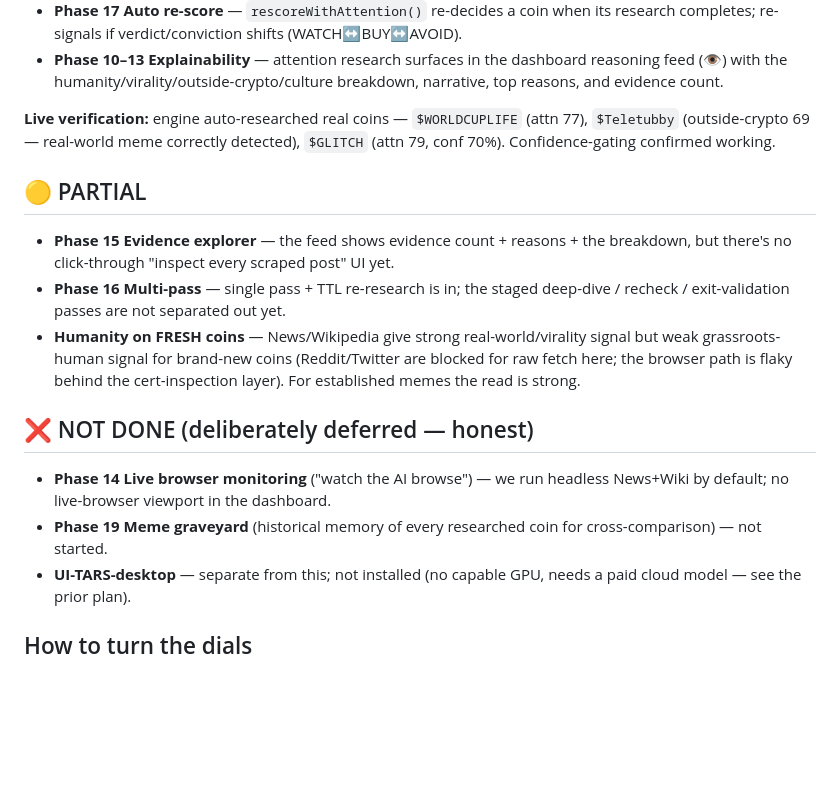
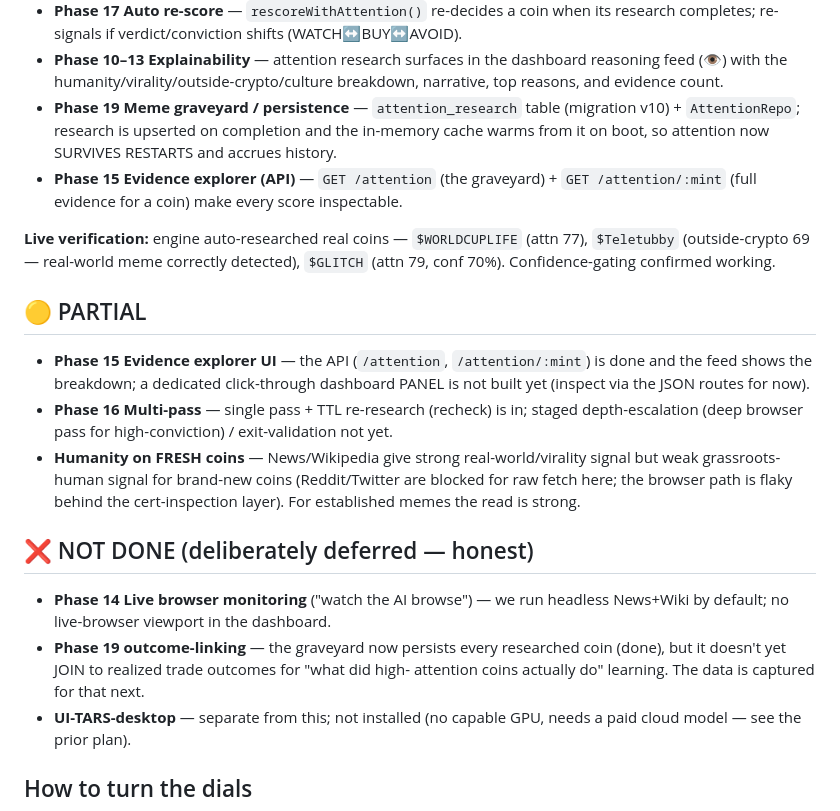
Before and after one commit to evan-massang/coin, a Markdown page: ATHENA_STATUS.md, the part around the change. Rendered like a GitHub page; blank space fills up the shorter version.

Commit message:
docs(athena): mark persistence + evidence routes done in status
Co-Authored-By: Claude Opus 4.8 <noreply@anthropic.com>

```diff
--- a/ATHENA_STATUS.md
+++ b/ATHENA_STATUS.md
@@ -25,16 +25,22 @@ final build (dashboard at http://127.0.0.1:3000).
 - **Phase 10–13 Explainability** — attention research surfaces in the dashboard
   reasoning feed (👁) with the humanity/virality/outside-crypto/culture breakdown,
   narrative, top reasons, and evidence count.
+- **Phase 19 Meme graveyard / persistence** — `attention_research` table (migration
+  v10) + `AttentionRepo`; research is upserted on completion and the in-memory cache
+  warms from it on boot, so attention now SURVIVES RESTARTS and accrues history.
+- **Phase 15 Evidence explorer (API)** — `GET /attention` (the graveyard) +
+  `GET /attention/:mint` (full evidence for a coin) make every score inspectable.
 
 **Live verification:** engine auto-researched real coins — `$WORLDCUPLIFE` (attn 77),
 `$Teletubby` (outside-crypto 69 — real-world meme correctly detected), `$GLITCH`
 (attn 79, conf 70%). Confidence-gating confirmed working.
 
 ## 🟡 PARTIAL
-- **Phase 15 Evidence explorer** — the feed shows evidence count + reasons + the
-  breakdown, but there's no click-through "inspect every scraped post" UI yet.
-- **Phase 16 Multi-pass** — single pass + TTL re-research is in; the staged
-  deep-dive / recheck / exit-validation passes are not separated out yet.
+- **Phase 15 Evidence explorer UI** — the API (`/attention`, `/attention/:mint`) is
+  done and the feed shows the breakdown; a dedicated click-through dashboard PANEL
+  is not built yet (inspect via the JSON routes for now).
+- **Phase 16 Multi-pass** — single pass + TTL re-research (recheck) is in; staged
+  depth-escalation (deep browser pass for high-conviction) / exit-validation not yet.
 - **Humanity on FRESH coins** — News/Wikipedia give strong real-world/virality
   signal but weak grassroots-human signal for brand-new coins (Reddit/Twitter are
   blocked for raw fetch here; the browser path is flaky behind the cert-inspection
@@ -43,8 +49,9 @@ final build (dashboard at http://127.0.0.1:3000).
 ## ❌ NOT DONE (deliberately deferred — honest)
 - **Phase 14 Live browser monitoring** ("watch the AI browse") — we run headless
   News+Wiki by default; no live-browser viewport in the dashboard.
-- **Phase 19 Meme graveyard** (historical memory of every researched coin for
-  cross-comparison) — not started.
+- **Phase 19 outcome-linking** — the graveyard now persists every researched coin
+  (done), but it doesn't yet JOIN to realized trade outcomes for "what did high-
+  attention coins actually do" learning. The data is captured for that next.
 - **UI-TARS-desktop** — separate from this; not installed (no capable GPU, needs a
   paid cloud model — see the prior plan).
 
```
